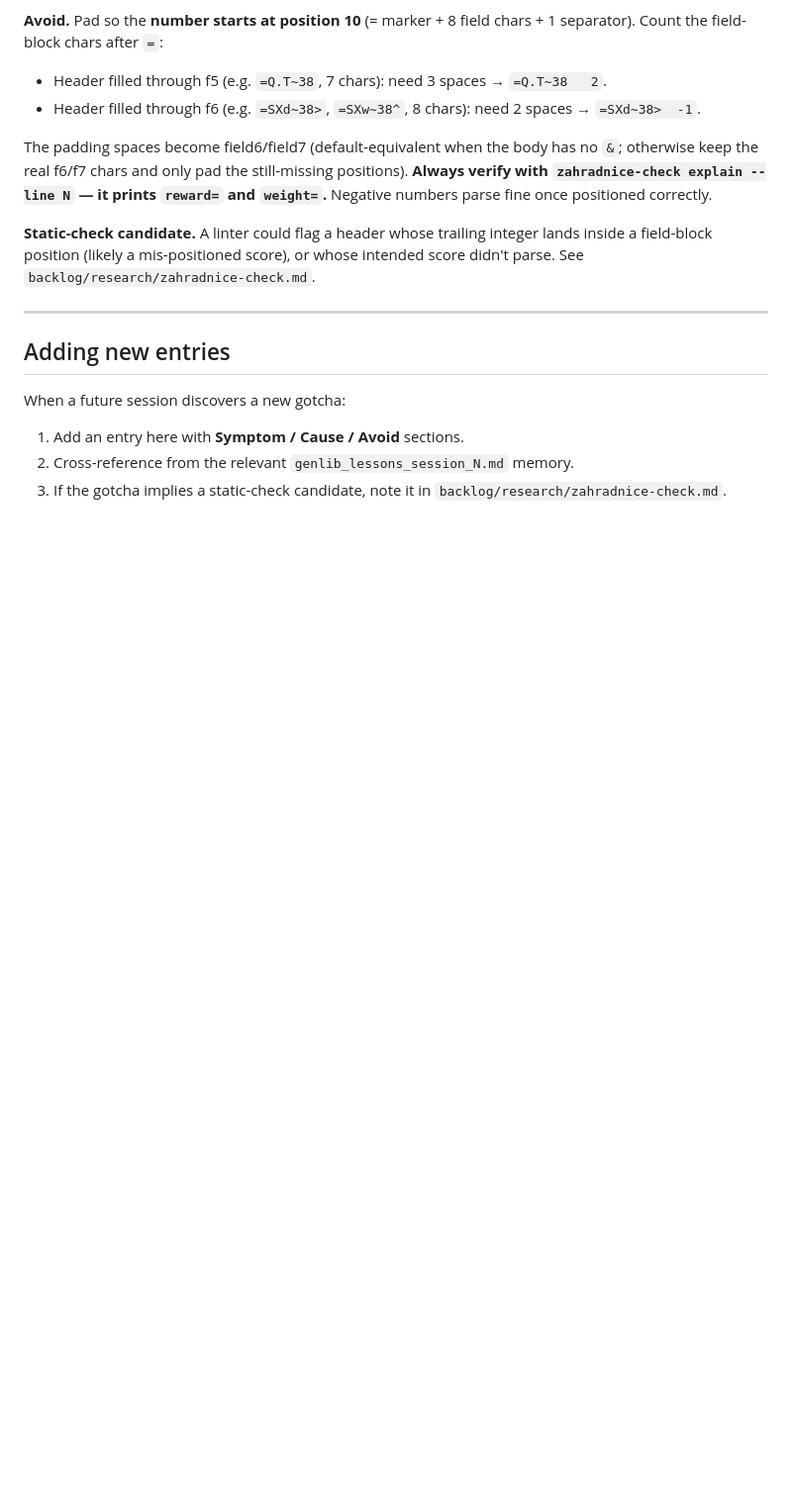
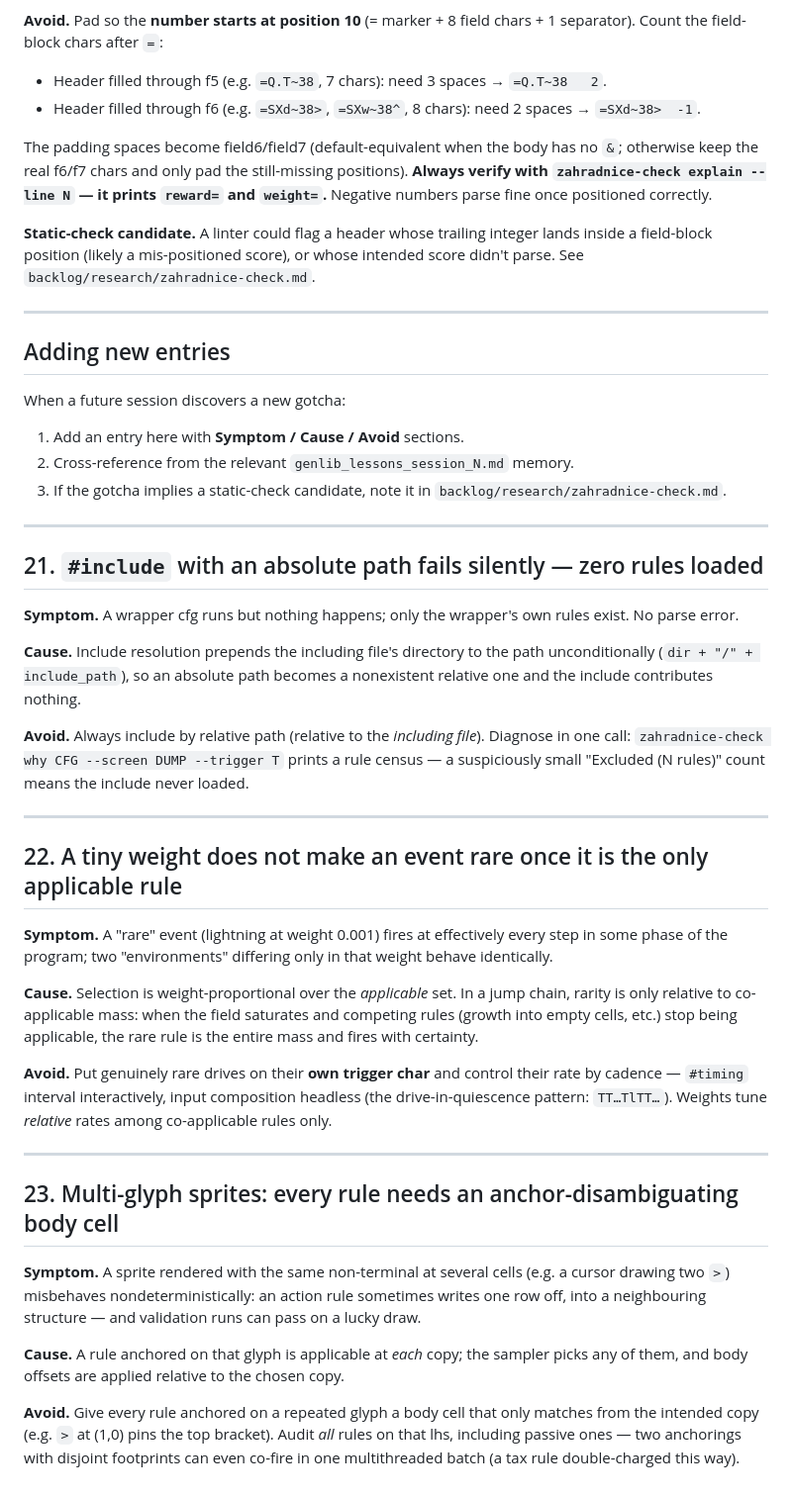
Before and after one commit to popojan/zahradnice, a Markdown page: GRAMMAR-pitfalls.md, the part around the change. Shown at 99% size. Rendered like a GitHub page; blank space fills up the shorter version.

Commit message:
GRAMMAR-pitfalls: #21 absolute include, #22 rarity vs applicable mass, #23 multi-glyph anchors
Co-Authored-By: Claude Fable 5 <noreply@anthropic.com>

```diff
--- a/GRAMMAR-pitfalls.md
+++ b/GRAMMAR-pitfalls.md
@@ -350,3 +350,56 @@ When a future session discovers a new gotcha:
 1. Add an entry here with **Symptom / Cause / Avoid** sections.
 2. Cross-reference from the relevant `genlib_lessons_session_N.md` memory.
 3. If the gotcha implies a static-check candidate, note it in `backlog/research/zahradnice-check.md`.
+
+---
+
+## 21. `#include` with an absolute path fails silently — zero rules loaded
+
+**Symptom.** A wrapper cfg runs but nothing happens; only the wrapper's own
+rules exist. No parse error.
+
+**Cause.** Include resolution prepends the including file's directory to the
+path unconditionally (`dir + "/" + include_path`), so an absolute path
+becomes a nonexistent relative one and the include contributes nothing.
+
+**Avoid.** Always include by relative path (relative to the *including
+file*). Diagnose in one call: `zahradnice-check why CFG --screen DUMP
+--trigger T` prints a rule census — a suspiciously small "Excluded (N
+rules)" count means the include never loaded.
+
+---
+
+## 22. A tiny weight does not make an event rare once it is the only applicable rule
+
+**Symptom.** A "rare" event (lightning at weight 0.001) fires at effectively
+every step in some phase of the program; two "environments" differing only
+in that weight behave identically.
+
+**Cause.** Selection is weight-proportional over the *applicable* set. In a
+jump chain, rarity is only relative to co-applicable mass: when the field
+saturates and competing rules (growth into empty cells, etc.) stop being
+applicable, the rare rule is the entire mass and fires with certainty.
+
+**Avoid.** Put genuinely rare drives on their **own trigger char** and
+control their rate by cadence — `#timing` interval interactively, input
+composition headless (the drive-in-quiescence pattern: `TT…TlTT…`). Weights
+tune *relative* rates among co-applicable rules only.
+
+---
+
+## 23. Multi-glyph sprites: every rule needs an anchor-disambiguating body cell
+
+**Symptom.** A sprite rendered with the same non-terminal at several cells
+(e.g. a cursor drawing two `>`) misbehaves nondeterministically: an action
+rule sometimes writes one row off, into a neighbouring structure — and
+validation runs can pass on a lucky draw.
+
+**Cause.** A rule anchored on that glyph is applicable at *each* copy; the
+sampler picks any of them, and body offsets are applied relative to the
+chosen copy.
+
+**Avoid.** Give every rule anchored on a repeated glyph a body cell that
+only matches from the intended copy (e.g. `>` at (1,0) pins the top
+bracket). Audit *all* rules on that lhs, including passive ones — two
+anchorings with disjoint footprints can even co-fire in one multithreaded
+batch (a tax rule double-charged this way).
```
